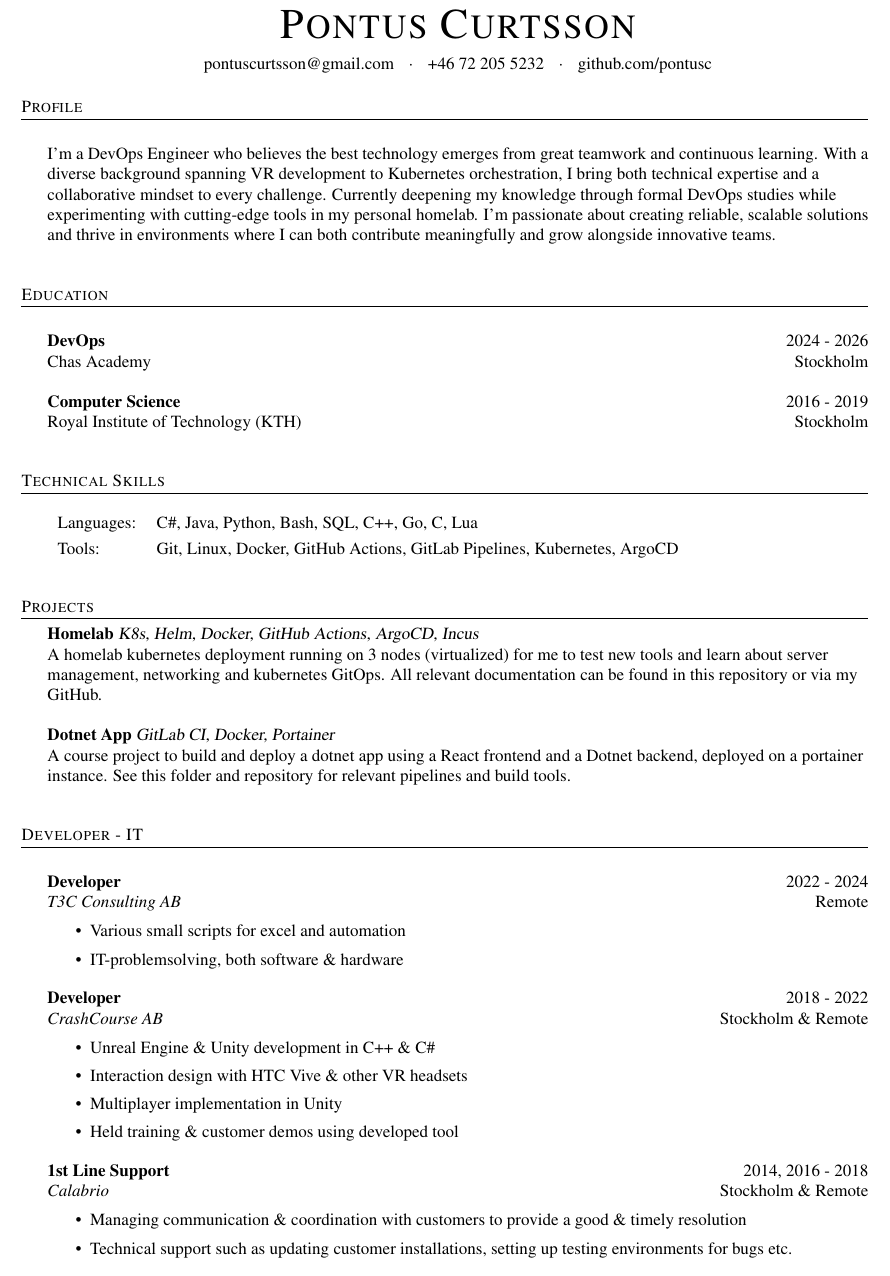
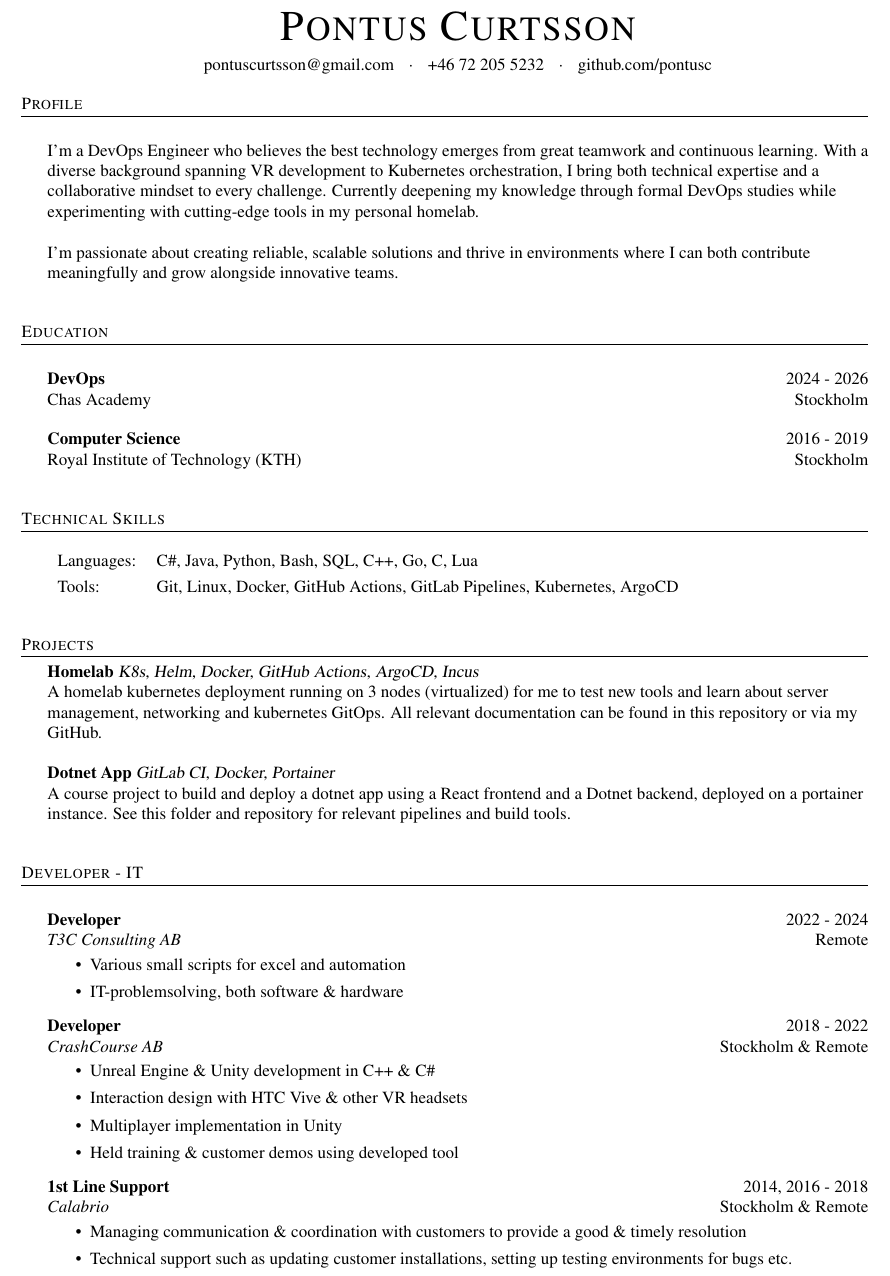
Before and after one commit to pontusc/my-cv, a LaTeX CV (cv.tex): part of the page, cut so that both start at the same text. Compiled offline with pdfLaTeX.

Commit message:
Split description

```diff
--- a/cv.tex
+++ b/cv.tex
@@ -87,7 +87,10 @@
 %==== Intro ====%
 \header{Profile}
 \vspace{4mm}
-I'm a DevOps Engineer who believes the best technology emerges from great teamwork and continuous learning. With a diverse background spanning VR development to Kubernetes orchestration, I bring both technical expertise and a collaborative mindset to every challenge. Currently deepening my knowledge through formal DevOps studies while experimenting with cutting-edge tools in my personal homelab. I'm passionate about creating reliable, scalable solutions and thrive in environments where I can both contribute meaningfully and grow alongside innovative teams.
+I'm a DevOps Engineer who believes the best technology emerges from great teamwork and continuous learning. With a diverse background spanning VR development to Kubernetes orchestration, I bring both technical expertise and a collaborative mindset to every challenge. Currently deepening my knowledge through formal DevOps studies while experimenting with cutting-edge tools in my personal homelab.
+\newline
+\newline
+I'm passionate about creating reliable, scalable solutions and thrive in environments where I can both contribute meaningfully and grow alongside innovative teams.
 \vspace{8mm}
 
 %==== Education ====%
```
